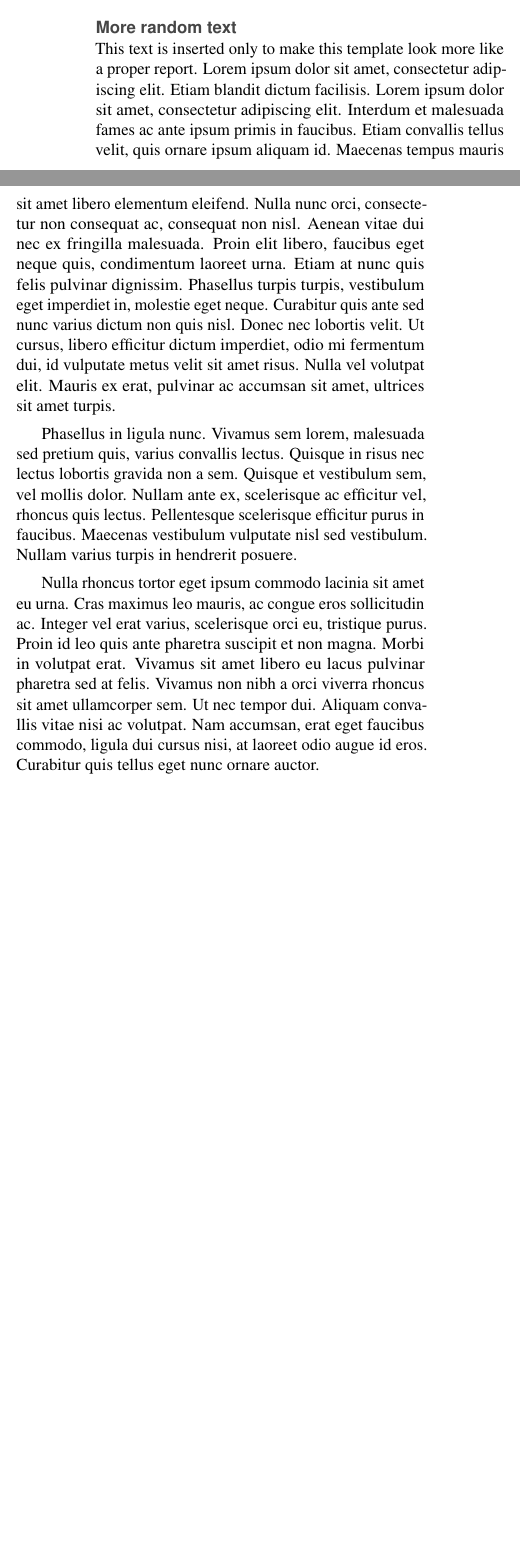
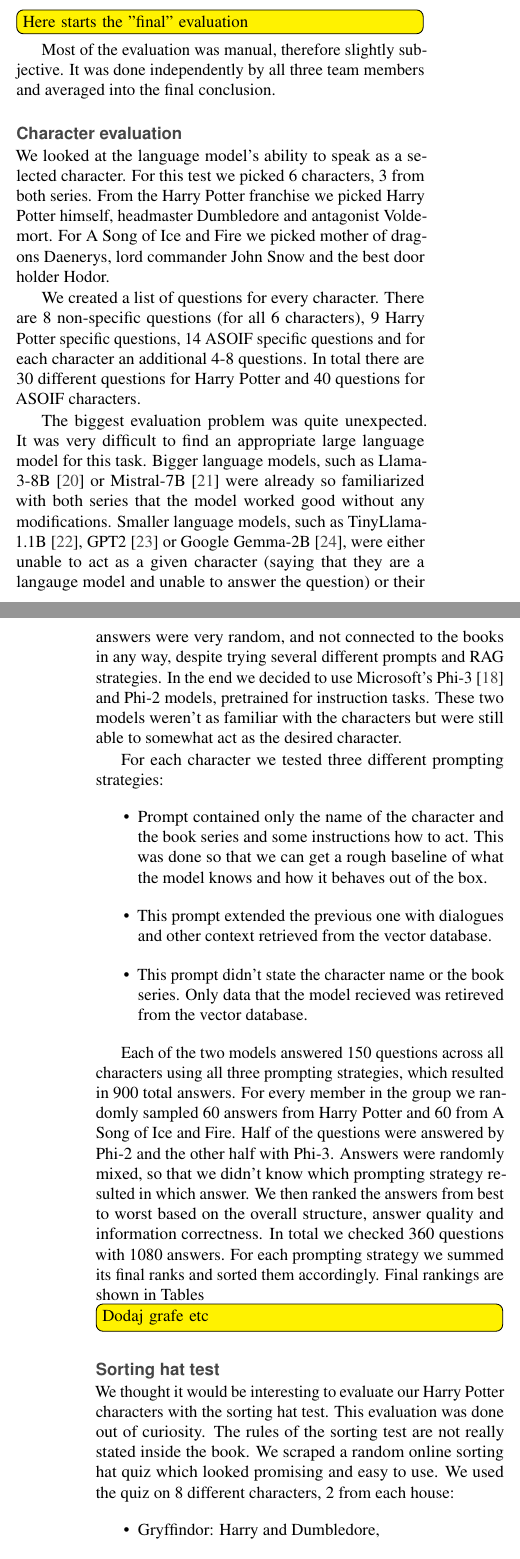
Before and after one commit to UL-FRI-NLP-2023-2024/ul-fri-nlp-course-project-iota, a LaTeX document (report/report.tex): two parts of the columns of page 5 of 6 before the commit and two parts of the columns of pages 5 and 6 of 7 after it, joined at a grey line, cut at the place of the change, the shorter picture padded with empty space. Compiled offline with pdfLaTeX.

Commit message:
Report - start of evaluation

```diff
--- a/report/report.tex
+++ b/report/report.tex
@@ -289,7 +297,7 @@ ggplot(diamonds,
 
 \section*{Results}
 
-\todo{After the 1st phase}
+\todo{This was for 2nd submission}
 
 We evaluated our fine-tuned models on a dataset of 108 multiple-choice quiz questions about the Harry Potter series.
 The questions were designed to test the models' understanding of the characters and their relationships.
@@ -303,11 +311,50 @@ We plan to evaluate the models on a dataset of quiz questions about the A Song o
 We will also evaluate our models on state of the art benchmarks, as in \cite{guo2023evaluating}.
 Use the results section to present the final results of your work. Present the results in a objective and scientific fashion. Use visualisations to convey your results in a clear and efficient manner. When comparing results between various techniques use appropriate statistical methodology.
 
-\subsection*{More random text}
+\todo{Here starts the "final" evaluation}
+Most of the evaluation was manual, therefore slightly subjective.
+It was done independently by all three team members and averaged into the final conclusion.
 
-This text is inserted only to make this template look more like a proper report. Lorem ipsum dolor sit amet, consectetur adipiscing elit. Etiam blandit dictum facilisis. Lorem ipsum dolor sit amet, consectetur adipiscing elit. Interdum et malesuada fames ac ante ipsum primis in faucibus. Etiam convallis tellus velit, quis ornare ipsum aliquam id. Maecenas tempus mauris sit amet libero elementum eleifend. Nulla nunc orci, consectetur non consequat ac, consequat non nisl. Aenean vitae dui nec ex fringilla malesuada. Proin elit libero, faucibus eget neque quis, condimentum laoreet urna. Etiam at nunc quis felis pulvinar dignissim. Phasellus turpis turpis, vestibulum eget imperdiet in, molestie eget neque. Curabitur quis ante sed nunc varius dictum non quis nisl. Donec nec lobortis velit. Ut cursus, libero efficitur dictum imperdiet, odio mi fermentum dui, id vulputate metus velit sit amet risus. Nulla vel volutpat elit. Mauris ex erat, pulvinar ac accumsan sit amet, ultrices sit amet turpis.
+\subsection*{Character evaluation}
+We looked at the language model's ability to speak as a selected character.
+For this test we picked 6 characters, 3 from both series.
+From the Harry Potter franchise we picked Harry Potter himself, headmaster Dumbledore and antagonist Voldemort.
+For A Song of Ice and Fire we picked mother of dragons Daenerys, lord commander John Snow and the best door holder Hodor.
 
-Phasellus in ligula nunc. Vivamus sem lorem, malesuada sed pretium quis, varius convallis lectus. Quisque in risus nec lectus lobortis gravida non a sem. Quisque et vestibulum sem, vel mollis dolor. Nullam ante ex, scelerisque ac efficitur vel, rhoncus quis lectus. Pellentesque scelerisque efficitur purus in faucibus. Maecenas vestibulum vulputate nisl sed vestibulum. Nullam varius turpis in hendrerit posuere.
+We created a list of questions for every character.
+There are 8 non-specific questions (for all 6 characters), 9 Harry Potter specific questions, 14 ASOIF specific questions
+and for each character an additional 4-8 questions.
+In total there are 30 different questions for Harry Potter and 40 questions for ASOIF characters.
 
-Nulla rhoncus tortor eget ipsum commodo lacinia sit amet eu urna. Cras maximus leo mauris, ac congue eros sollicitudin ac. Integer vel erat varius, scelerisque orci eu, tristique purus. Proin id leo quis ante pharetra suscipit et non magna. Morbi in volutpat erat. Vivamus sit amet libero eu lacus pulvinar pharetra sed at felis. Vivamus non nibh a orci viverra rhoncus sit amet ullamcorper sem. Ut nec tempor dui. Aliquam convallis vitae nisi ac volutpat. Nam accumsan, erat eget faucibus commodo, ligula dui cursus nisi, at laoreet odio augue id eros. Curabitur quis tellus eget nunc ornare auctor.
+The biggest evaluation problem was quite unexpected. It was very difficult to find an appropriate large language model for this task.
+Bigger language models, such as Llama-3-8B \cite{llama3modelcard} or Mistral-7B \cite{jiang2023mistral} were already so familiarized with both series that the model worked good without any modifications.
+Smaller language models, such as TinyLlama-1.1B \cite{zhang2024tinyllama}, GPT2 \cite{radford2019language} or Google Gemma-2B \cite{gemma_2024},
+were either unable to act as a given character (saying that they are a langauge model and unable to answer the question)
+or their answers were very random, and not connected to the books in any way, despite trying several different prompts and RAG strategies.
+In the end we decided to use Microsoft's Phi-3 \cite{abdin2024phi} and Phi-2 models, pretrained for instruction tasks.
+These two models weren't as familiar with the characters but were still able to somewhat act as the desired character.
 
+For each character we tested three different prompting strategies:
+\begin{itemize}
+	\item Prompt contained only the name of the character and the book series and some instructions how to act. This was done so that we can get a rough baseline of what the model knows and how it behaves out of the box.
+	\item This prompt extended the previous one with dialogues and other context retrieved from the vector database.
+	\item This prompt didn't state the character name or the book series. Only data that the model recieved was retireved from the vector database.
+\end{itemize}
+
+Each of the two models answered 150 questions across all characters using all three prompting strategies, which resulted in 900 total answers.
+For every member in the group we randomly sampled 60 answers from Harry Potter and 60 from A Song of Ice and Fire.
+Half of the questions were answered by Phi-2 and the other half with Phi-3.
+Answers were randomly mixed, so that we didn't know which prompting strategy resulted in which answer.
+We then ranked the answers from best to worst based on the overall structure, answer quality and information correctness.
+In total we checked 360 questions with 1080 answers.
+For each prompting strategy we summed its final ranks and sorted them accordingly.
+Final rankings are shown in Tables \todo[]{Dodaj grafe etc}
+
+\subsection*{Sorting hat test}
+We thought it would be interesting to evaluate our Harry Potter characters with the sorting hat test.
+This evaluation was done out of curiosity. The rules of the sorting test are not really stated inside the book.
+We scraped a random online sorting hat quiz which looked promising and easy to use.
+We used the quiz on 8 different characters, 2 from each house:
+\begin{itemize}
+	\item Gryffindor: Harry and Dumbledore,
+	\item Slytherin: Snape and Draco,
@@ -314,3 +368,19 @@ Nulla rhoncus tortor eget ipsum commodo lacinia sit amet eu urna. Cras maximus l
+\begin{table}[hbt]
+	\caption{Sorting hat results}
+	\centering
+	\begin{tabular}{c | c | c | c }
+		Character  & Without RAG        & RAG hidden          & RAG reveal          \\ \hline
+		Harry      & Slytherin          & \textbf{Gryffindor} & \textbf{Gryffindor} \\
+		Dumbledore & Slytherin          & \textbf{Gryffindor} & \textbf{Gryffindor} \\ \hline
+		Snape      & \textbf{Slytherin} & Gryffindor          & \textbf{Slytherin}  \\
+		Draco      & \textbf{Slytherin} & Gryffindor          & \textbf{Slytherin}  \\ \hline
+		Cho        & \textbf{Ravenclaw} & Gryffindor          & \textbf{Ravenclaw}  \\
+		Luna       & \textbf{Ravenclaw} & Gryffindor          & \textbf{Ravenclaw}  \\ \hline
+		Cedric     & Slytherin          & Gryffindor          & Ravenclaw           \\
+		Tonks      & Gryffindor         & Gryffindor          & Gryffindor          \\
+	\end{tabular}
+	\label{tab:sorting_hat_results}
+\end{table}
 
 %------------------------------------------------
 
```
Also changed, not shown: report/report.bib (+31 -0 lines), report/report.pdf, report/report.tex (19 more changed lines).
